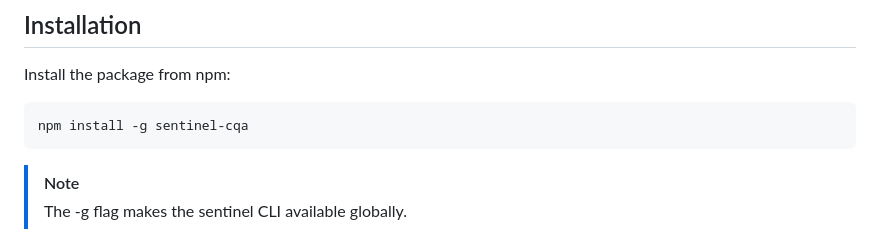
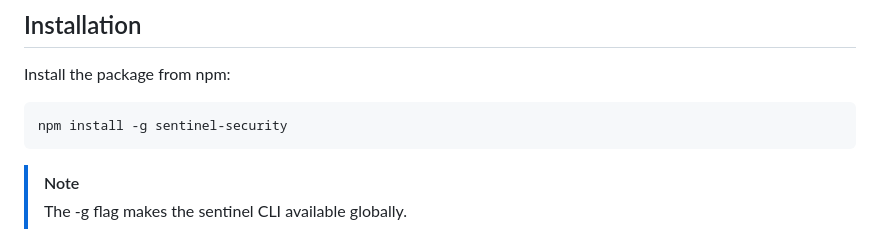
Before and after one commit to cristianquerolalves1/sentinel, a Markdown page: README.md, the part around the change. Rendered like a GitHub page.

Commit message:
Add installation command for sentinel-security

````diff
--- a/README.md
+++ b/README.md
@@ -56,7 +56,7 @@ This documentation covers installation, usage, configuration, advanced features,
 Install the package from npm:
 
 ```bash
-npm install -g sentinel-cqa
+npm install -g sentinel-security
 ```
 
 > [!NOTE]
````
